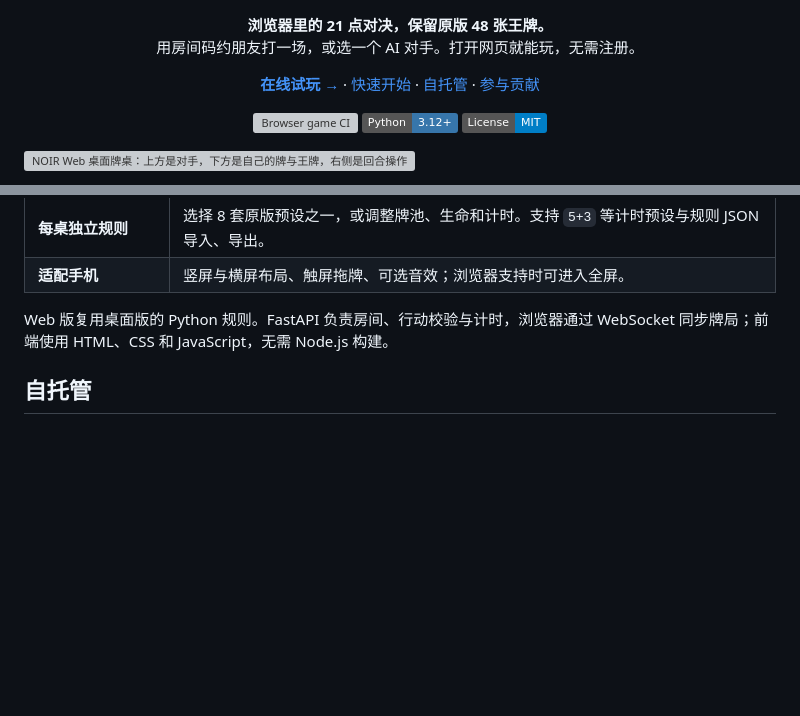
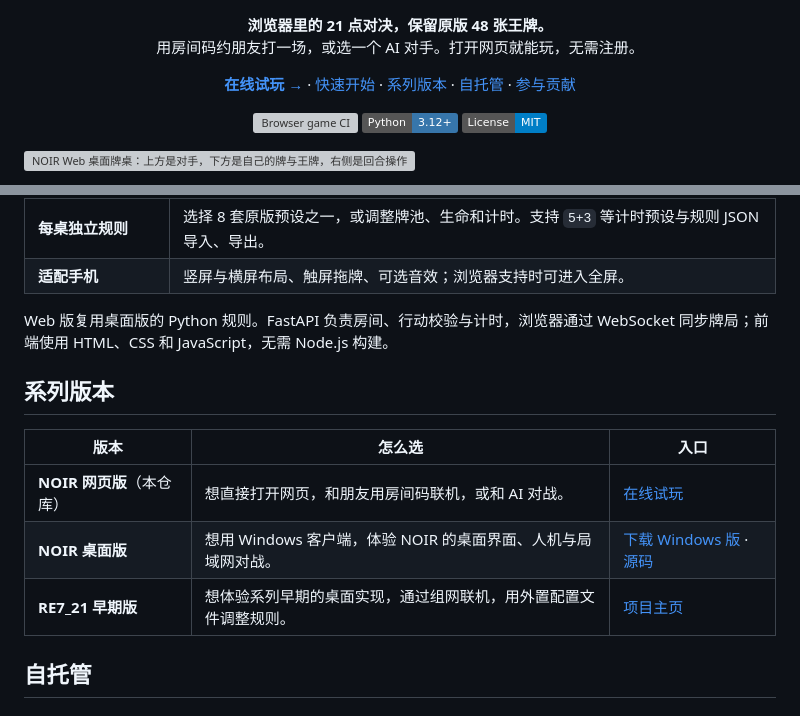
Before and after one commit to 404elf/RE7_21_Noir_Web, a Markdown page: README.md, 2 parts joined by grey strips. Rendered like a GitHub page; badges without logos; blank space fills up the shorter version; grey boxes are pictures that could not be loaded.

Commit message:
docs: showcase the RE7 / 21 editions

```diff
--- a/README.md
+++ b/README.md
@@ -8,6 +8,7 @@
 <p align="center">
   <a href="https://game.404elf.dev/re7/"><strong>在线试玩 →</strong></a>
   · <a href="#快速开始">快速开始</a>
+  · <a href="#系列版本">系列版本</a>
   · <a href="#自托管">自托管</a>
   · <a href="#参与贡献">参与贡献</a>
 </p>
@@ -44,6 +45,14 @@
 | **适配手机** | 竖屏与横屏布局、触屏拖牌、可选音效；浏览器支持时可进入全屏。 |
 
 Web 版复用桌面版的 Python 规则。FastAPI 负责房间、行动校验与计时，浏览器通过 WebSocket 同步牌局；前端使用 HTML、CSS 和 JavaScript，无需 Node.js 构建。
+
+## 系列版本
+
+| 版本 | 怎么选 | 入口 |
+| --- | --- | --- |
+| **NOIR 网页版**（本仓库） | 想直接打开网页，和朋友用房间码联机，或和 AI 对战。 | [在线试玩](https://game.404elf.dev/re7/) |
+| **NOIR 桌面版** | 想用 Windows 客户端，体验 NOIR 的桌面界面、人机与局域网对战。 | [下载 Windows 版](https://github.com/404elf/RE7_21_Noir/releases/latest) · [源码](https://github.com/404elf/RE7_21_Noir) |
+| **RE7_21 早期版** | 想体验系列早期的桌面实现，通过组网联机，用外置配置文件调整规则。 | [项目主页](https://github.com/404elf/RE7_21) |
 
 ## 自托管
 
```
